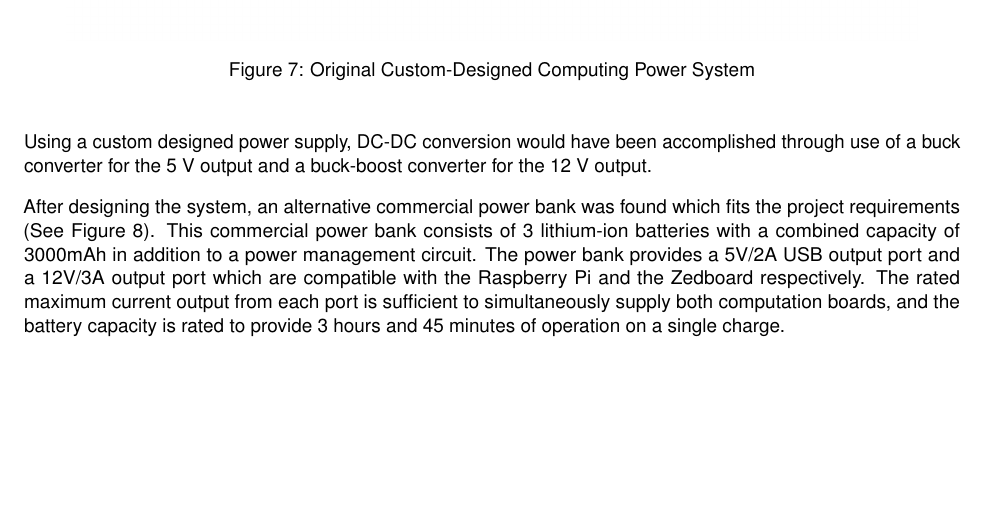
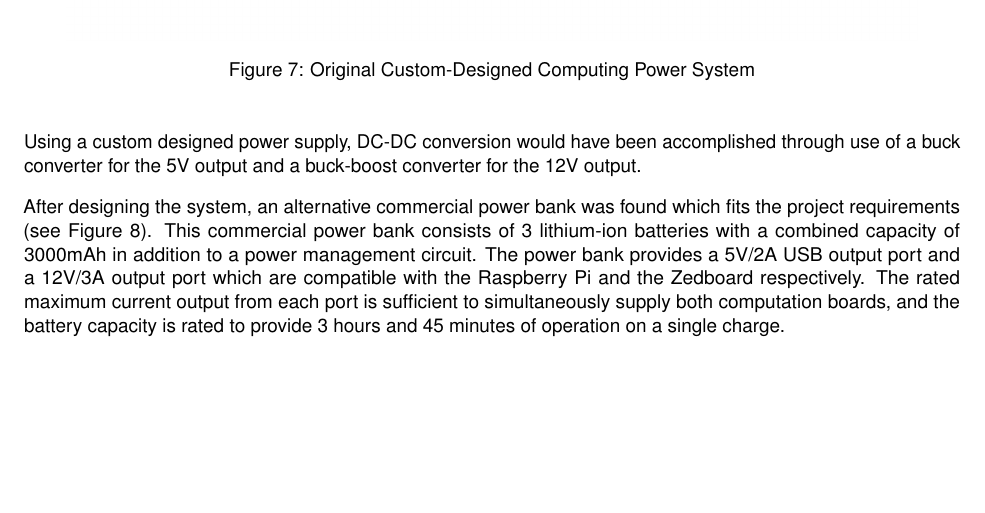
Before and after one commit to Capstone-Skynet/Capstone-Skynet.github.io, a LaTeX document (docs/design/design_document.tex, which reads docs/design/3_1_7_computing_power.tex): part of page 21 of 32, cut so that both start at the same text. Compiled offline with pdfLaTeX.

Commit message:
Update 3_1_7_computing_power.tex

```diff
--- a/docs/design/3_1_7_computing_power.tex
+++ b/docs/design/3_1_7_computing_power.tex
@@ -29,9 +29,9 @@ Initially a custom designed power supply system was intended to be used. It was
 \label{powerdiag}
 \end{figure}
 
-Using a custom designed power supply, DC-DC conversion would have been accomplished through use of a buck converter for the 5 V output and a buck-boost converter for the 12 V output.
+Using a custom designed power supply, DC-DC conversion would have been accomplished through use of a buck converter for the 5V output and a buck-boost converter for the 12V output.
 
-After designing the system, an alternative commercial power bank was found which fits the project requirements (See Figure \ref{powerbank}). This commercial power bank consists of 3 lithium-ion batteries with a combined capacity of 3000mAh in addition to a power management circuit. The power bank provides a 5V/2A USB output port and a 12V/3A output port which are compatible with the Raspberry Pi and the Zedboard respectively. The rated maximum current output from each port is sufficient to simultaneously supply both computation boards, and the battery capacity is rated to provide 3 hours and 45 minutes of operation on a single charge.
+After designing the system, an alternative commercial power bank was found which fits the project requirements (see Figure \ref{powerbank}). This commercial power bank consists of 3 lithium-ion batteries with a combined capacity of 3000mAh in addition to a power management circuit. The power bank provides a 5V/2A USB output port and a 12V/3A output port which are compatible with the Raspberry Pi and the Zedboard respectively. The rated maximum current output from each port is sufficient to simultaneously supply both computation boards, and the battery capacity is rated to provide 3 hours and 45 minutes of operation on a single charge.
 
 \begin{figure}[H]
 \centering
```
